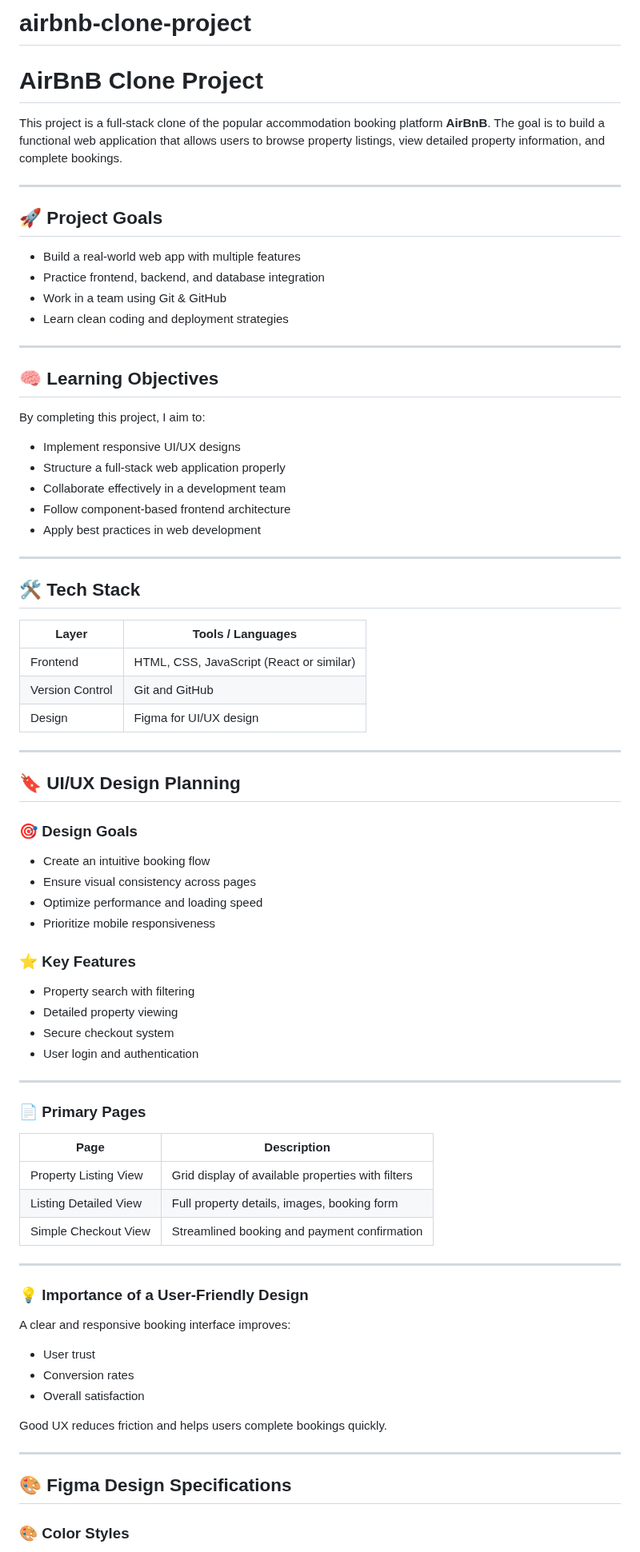
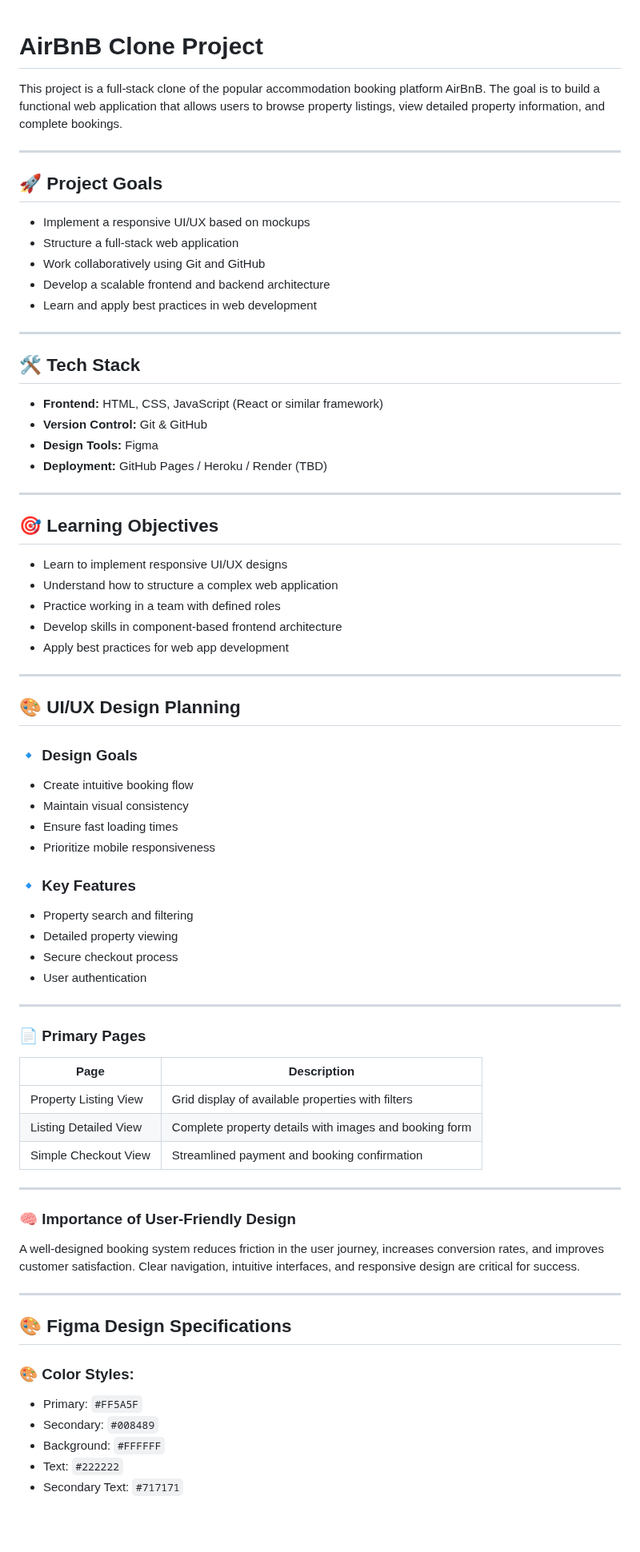
Before and after one commit to Bright-07/airbnb-clone-project, a Markdown page: README.md, the part around one of its changes. Shown at 80% size. Drawn GitHub-style; blank space fills up the shorter version.

```diff
--- a/README.md
+++ b/README.md
@@ -1,81 +1,78 @@
-# airbnb-clone-project
 # AirBnB Clone Project
 
-This project is a full-stack clone of the popular accommodation booking platform **AirBnB**. The goal is to build a functional web application that allows users to browse property listings, view detailed property information, and complete bookings.
+This project is a full-stack clone of the popular accommodation booking platform AirBnB. The goal is to build a functional web application that allows users to browse property listings, view detailed property information, and complete bookings.
 
 ---
 
 ## 🚀 Project Goals
 
-- Build a real-world web app with multiple features
-- Practice frontend, backend, and database integration
-- Work in a team using Git & GitHub
-- Learn clean coding and deployment strategies
+- Implement a responsive UI/UX based on mockups
+- Structure a full-stack web application
+- Work collaboratively using Git and GitHub
+- Develop a scalable frontend and backend architecture
+- Learn and apply best practices in web development
 
 ---
 
-## 🧠 Learning Objectives
+## 🛠️ Tech Stack
 
-By completing this project, I aim to:
-
-- Implement responsive UI/UX designs
-- Structure a full-stack web application properly
-- Collaborate effectively in a development team
-- Follow component-based frontend architecture
-- Apply best practices in web development
+- **Frontend:** HTML, CSS, JavaScript (React or similar framework)
+- **Version Control:** Git & GitHub
+- **Design Tools:** Figma
+- **Deployment:** GitHub Pages / Heroku / Render (TBD)
 
 ---
 
-## 🛠 Tech Stack
+## 🎯 Learning Objectives
 
-| Layer         | Tools / Languages                         |
-|---------------|--------------------------------------------|
-| Frontend      | HTML, CSS, JavaScript (React or similar)   |
-| Version Control | Git and GitHub                          |
-| Design        | Figma for UI/UX design                     |
+- Learn to implement responsive UI/UX designs
+- Understand how to structure a complex web application
+- Practice working in a team with defined roles
+- Develop skills in component-based frontend architecture
+- Apply best practices for web app development
 
 ---
 
-## 🔖 UI/UX Design Planning
+## 🎨 UI/UX Design Planning
 
-### 🎯 Design Goals
+### 🔹 Design Goals
 
-- Create an intuitive booking flow
-- Ensure visual consistency across pages
-- Optimize performance and loading speed
+- Create intuitive booking flow
+- Maintain visual consistency
+- Ensure fast loading times
 - Prioritize mobile responsiveness
 
-### ⭐ Key Features
+### 🔹 Key Features
 
-- Property search with filtering
+- Property search and filtering
 - Detailed property viewing
-- Secure checkout system
-- User login and authentication
+- Secure checkout process
+- User authentication
 
 ---
 
 ### 📄 Primary Pages
 
-| Page                   | Description                                                             |
-|------------------------|-------------------------------------------------------------------------|
-| Property Listing View  | Grid display of available properties with filters                       |
-| Listing Detailed View  | Full property details, images, booking form                             |
-| Simple Checkout View   | Streamlined booking and payment confirmation                            |
+| Page                  | Description                                                |
+|-----------------------|------------------------------------------------------------|
+| Property Listing View | Grid display of available properties with filters          |
+| Listing Detailed View | Complete property details with images and booking form     |
+| Simple Checkout View  | Streamlined payment and booking confirmation               |
 
 ---
 
-### 💡 Importance of a User-Friendly Design
+### 🧠 Importance of User-Friendly Design
 
-A clear and responsive booking interface improves:
-- User trust
-- Conversion rates
-- Overall satisfaction
-
-Good UX reduces friction and helps users complete bookings quickly.
+A well-designed booking system reduces friction in the user journey, increases conversion rates, and improves customer satisfaction. Clear navigation, intuitive interfaces, and responsive design are critical for success.
 
 ---
 
 ## 🎨 Figma Design Specifications
 
-### 🎨 Color Styles
+### 🎨 Color Styles:
+- Primary: `#FF5A5F`
+- Secondary: `#008489`
+- Background: `#FFFFFF`
+- Text: `#222222`
+- Secondary Text: `#717171`
 
```
Also changed, not shown: other parts of README.md (+32 -49 lines).
